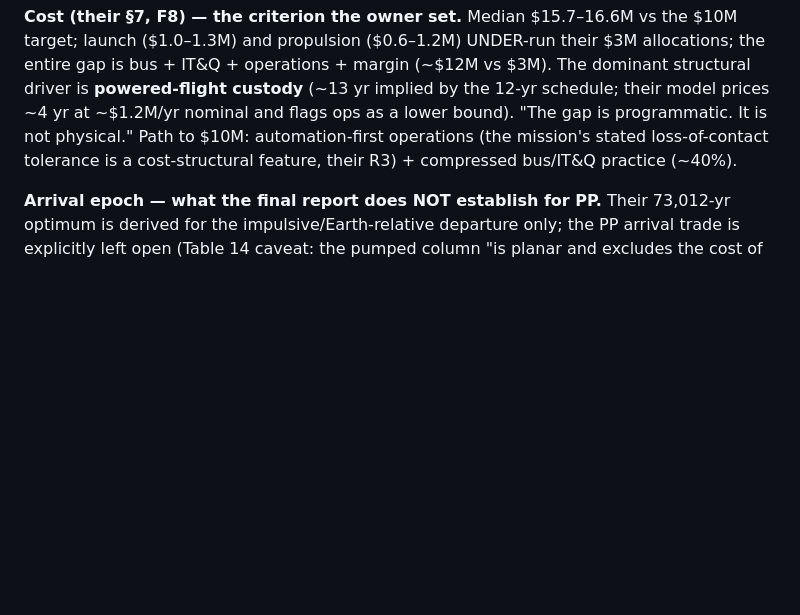
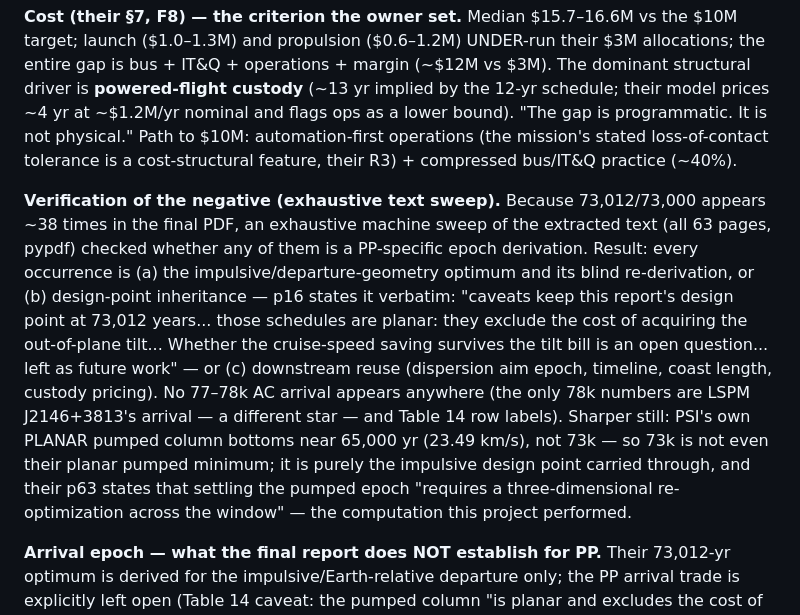
Before and after one commit to fermiexplorer/fermi, a Markdown page: audit/psi/PP-NOTES.md, the part around the change. Rendered like a GitHub page; blank space fills up the shorter version.

Commit message:
docs: PP-NOTES — exhaustive negative-proof of the 73k question
Owner question: 73,012/73,000 appears ~38 times in PSI's final PDF while
the PP basin (~77.8k) appears zero times — are we 100% sure they never
fine-tuned the PP arrival epoch?

Answer recorded in audit/psi/PP-NOTES.md: an exhaustive machine sweep of
the extracted text (all 63 pages, pypdf; tmp/ro/i12_pdf_sweep.py) shows
every 73k occurrence is the impulsive optimum, design-point inheritance
(p16: "caveats keep this report's design point at 73,012 years...
schedules are planar... tilt bill is an open question... left as future
work"), or downstream reuse; the only 78k numbers are LSPM J2146+3813
(a different star) and table row labels; and PSI's own PLANAR pumped
column bottoms near 65,000 yr — 73k is not even their planar pumped
minimum. Their p63: settling the pumped epoch "requires a
three-dimensional re-optimization across the window" — the computation
this project performed (tools/derive_epoch_table.py).

Co-Authored-By: Claude Fable 5 <noreply@anthropic.com>
Claude-Session: https://claude.ai/code/session_01XhdSw1aDZ8ySx94PFvwZG6

```diff
--- a/audit/psi/PP-NOTES.md
+++ b/audit/psi/PP-NOTES.md
@@ -63,6 +63,23 @@ lower bound). "The gap is programmatic. It is not physical." Path to $10M:
 automation-first operations (the mission's stated loss-of-contact tolerance is a
 cost-structural feature, their R3) + compressed bus/IT&Q practice (~40%).
 
+**Verification of the negative (exhaustive text sweep).** Because 73,012/73,000
+appears ~38 times in the final PDF, an exhaustive machine sweep of the extracted
+text (all 63 pages, pypdf) checked whether any of them is a PP-specific epoch
+derivation. Result: every occurrence is (a) the impulsive/departure-geometry
+optimum and its blind re-derivation, or (b) design-point inheritance — p16 states
+it verbatim: "caveats keep this report's design point at 73,012 years... those
+schedules are planar: they exclude the cost of acquiring the out-of-plane tilt...
+Whether the cruise-speed saving survives the tilt bill is an open question...
+left as future work" — or (c) downstream reuse (dispersion aim epoch, timeline,
+coast length, custody pricing). No 77–78k AC arrival appears anywhere (the only
+78k numbers are LSPM J2146+3813's arrival — a different star — and Table 14 row
+labels). Sharper still: PSI's own PLANAR pumped column bottoms near 65,000 yr
+(23.49 km/s), not 73k — so 73k is not even their planar pumped minimum; it is
+purely the impulsive design point carried through, and their p63 states that
+settling the pumped epoch "requires a three-dimensional re-optimization across
+the window" — the computation this project performed.
+
 **Arrival epoch — what the final report does NOT establish for PP.** Their 73,012-yr
 optimum is derived for the impulsive/Earth-relative departure only; the PP arrival
 trade is explicitly left open (Table 14 caveat: the pumped column "is planar and
```
